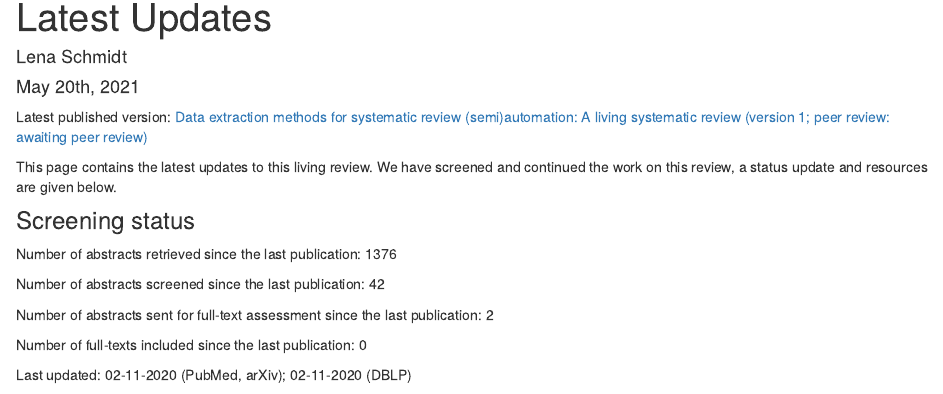
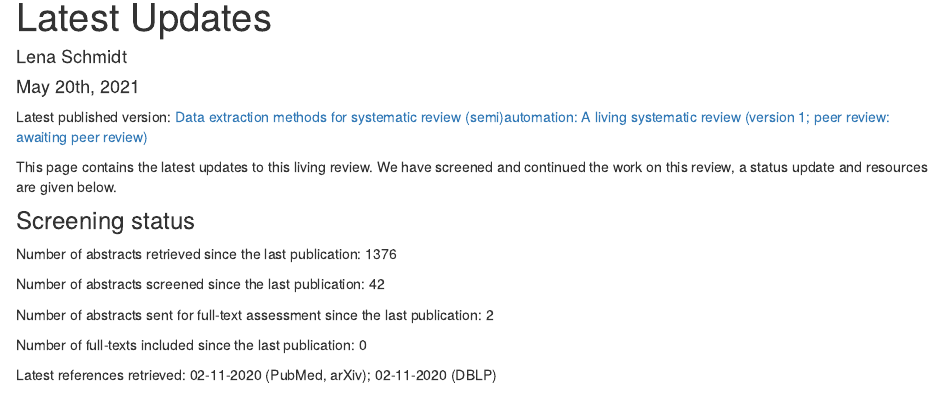
Before and after one commit to L-ENA/living_review_data_extraction, an R Markdown document (analysis/LatestUpdates.Rmd): the page in a window 1100 px wide, from 90 px down. Rendered offline with R 4.5, knitr and Pandoc, with nearby package versions; drawn as R Markdown's standard HTML page in place of the format the file asks for; some code elsewhere in the file could not run offline.

Commit message:
Update of screening status, Updated at 2021-05-20 14:47:37

```diff
--- a/analysis/LatestUpdates.Rmd
+++ b/analysis/LatestUpdates.Rmd
@@ -21,7 +21,7 @@ Number of abstracts sent for full-text assessment since the last publication: 2
 
 Number of full-texts included since the last publication: 0
 
-Last updated: 02-11-2020 (PubMed, arXiv); 02-11-2020 (DBLP)
+Latest references retrieved: 02-11-2020 (PubMed, arXiv); 02-11-2020 (DBLP)
 
 ### PRISMA 2020 flow diagram for the base review
 
```
